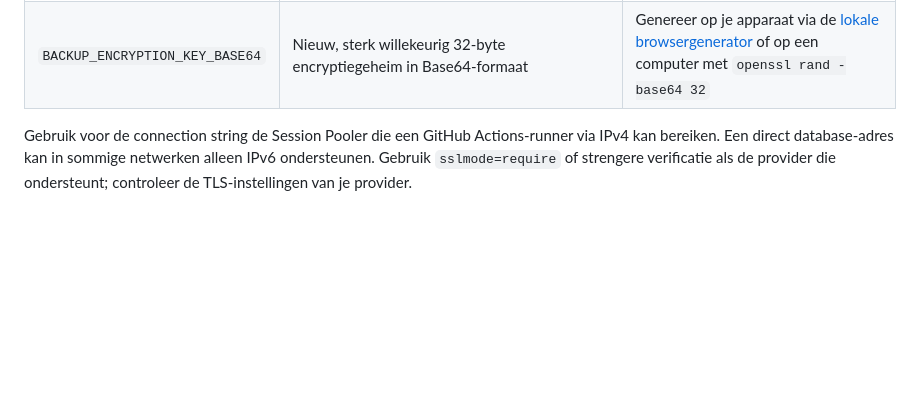
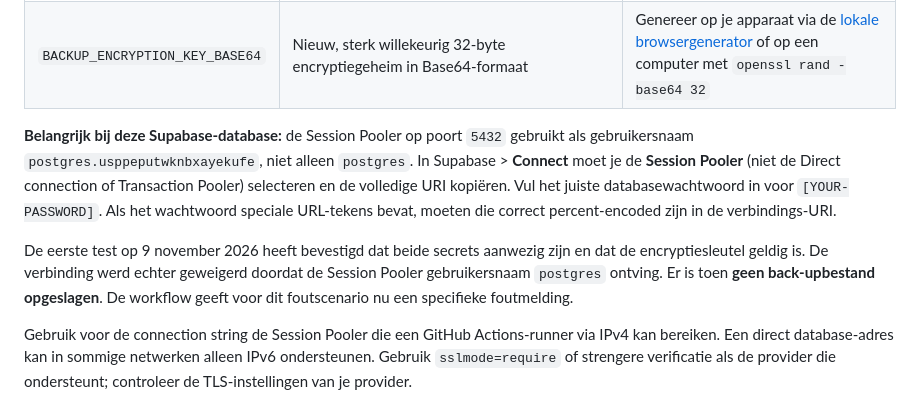
Before and after one commit to rikschipper798-lgtm/Mijn-kookboek, a Markdown page: supabase/BACKUP-AUTOMATION.md, the part around the change. Drawn GitHub-style; blank space fills up the shorter version.

Commit message:
Documenteer foutdiagnose eerste back-uptest en correcte Supabase Session Pooler-inlog

```diff
--- a/supabase/BACKUP-AUTOMATION.md
+++ b/supabase/BACKUP-AUTOMATION.md
@@ -31,6 +31,21 @@ Voeg **Repository secrets** toe:
 | --- | --- | --- |
 | `SUPABASE_BACKUP_DB_URL` | PostgreSQL-connectiestring van het Supabase-project `Mijn Kookboek`, inclusief databasewachtwoord, bij voorkeur de **Session Pooler** over TLS | Supabase Dashboard > Project > Connect |
 | `BACKUP_ENCRYPTION_KEY_BASE64` | Nieuw, sterk willekeurig 32-byte encryptiegeheim in Base64-formaat | Genereer op je apparaat via de [lokale browsergenerator](../backup-sleutel.html) of op een computer met `openssl rand -base64 32` |
+
+**Belangrijk bij deze Supabase-database:** de Session Pooler op poort
+`5432` gebruikt als gebruikersnaam `postgres.usppeputwknbxayekufe`,
+niet alleen `postgres`. In Supabase > **Connect** moet je de
+**Session Pooler** (niet de Direct connection of Transaction Pooler)
+selecteren en de volledige URI kopiëren. Vul het juiste
+databasewachtwoord in voor `[YOUR-PASSWORD]`. Als het wachtwoord
+speciale URL-tekens bevat, moeten die correct percent-encoded zijn
+in de verbindings-URI.
+
+De eerste test op 9 november 2026 heeft bevestigd dat beide secrets
+aanwezig zijn en dat de encryptiesleutel geldig is. De verbinding werd
+echter geweigerd doordat de Session Pooler gebruikersnaam `postgres`
+ontving. Er is toen **geen back-upbestand opgeslagen**. De workflow geeft
+voor dit foutscenario nu een specifieke foutmelding.
 
 Gebruik voor de connection string de Session Pooler die een GitHub Actions-runner
 via IPv4 kan bereiken. Een direct database-adres kan in sommige netwerken
```
